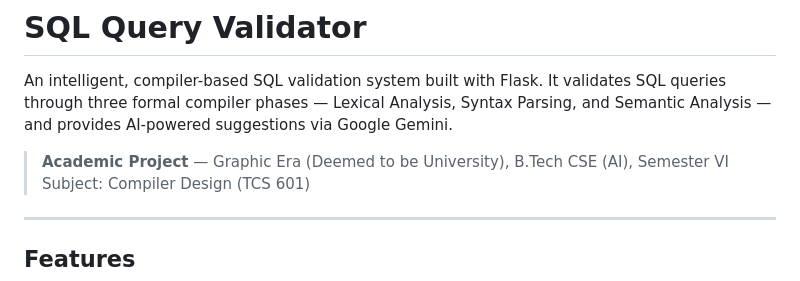
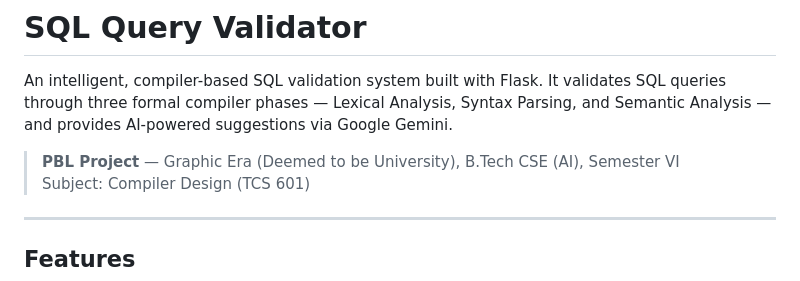
Before and after one commit to Vinayak-Shxrma/SqlValidator, a Markdown page: README.md, the part around the change. GitHub-like rendering.

Commit message:
Update project type from Academic to PBL

```diff
--- a/README.md
+++ b/README.md
@@ -2,7 +2,7 @@
 
 An intelligent, compiler-based SQL validation system built with Flask. It validates SQL queries through three formal compiler phases — Lexical Analysis, Syntax Parsing, and Semantic Analysis — and provides AI-powered suggestions via Google Gemini.
 
-> **Academic Project** — Graphic Era (Deemed to be University), B.Tech CSE (AI), Semester VI
+> **PBL Project** — Graphic Era (Deemed to be University), B.Tech CSE (AI), Semester VI
 > Subject: Compiler Design (TCS 601)
 
 ---
```
